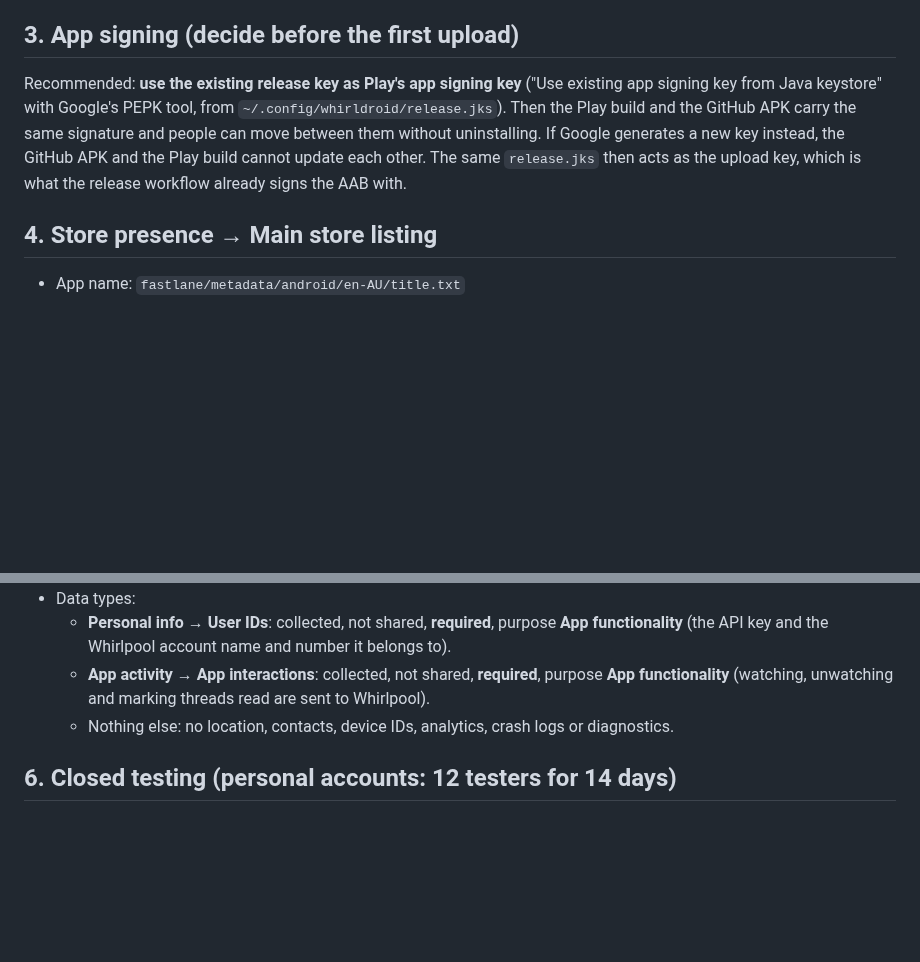
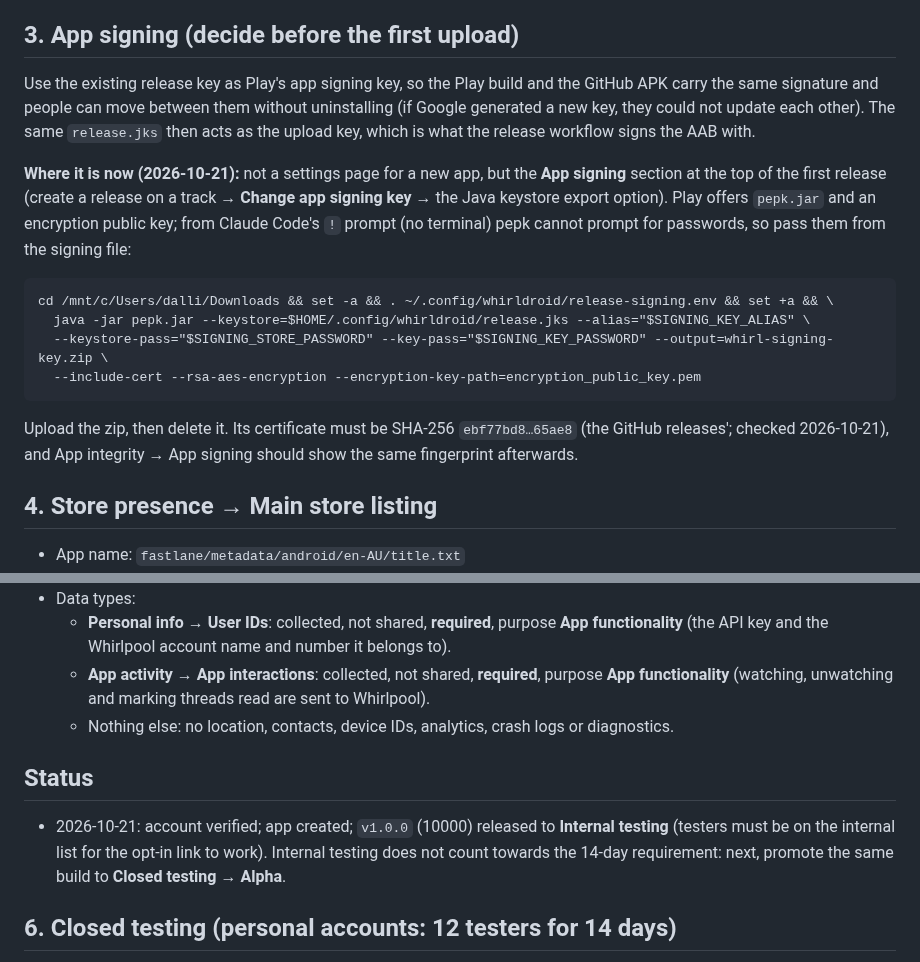
Before and after one commit to dalbo/whirl, a Markdown page: docs/play-console.md, 2 parts joined by grey strips. Drawn GitHub-style; blank space fills up the shorter version.

Commit message:
docs: Play first release and where app signing lives now (#47)
Claude-Session: https://claude.ai/code/session_01QihDXAfyY8DFeZT8DEveE9

Co-authored-by: Dallin Howes <dallin@gosequential.com>
Co-authored-by: Claude Opus 5.5 <noreply@anthropic.com>

```diff
--- a/docs/play-console.md
+++ b/docs/play-console.md
@@ -31,11 +31,22 @@ from 2027; register the package `au.howesthat.whirl` against it when Play prompt
 become paid: Whirlpool's API terms), accept the declarations.
 
 ## 3. App signing (decide before the first upload)
-Recommended: **use the existing release key as Play's app signing key** ("Use existing app signing key from Java
-keystore" with Google's PEPK tool, from `~/.config/whirldroid/release.jks`). Then the Play build and the GitHub APK carry
-the same signature and people can move between them without uninstalling. If Google generates a new key instead, the
-GitHub APK and the Play build cannot update each other. The same `release.jks` then acts as the upload key, which is
-what the release workflow already signs the AAB with.
+Use the existing release key as Play's app signing key, so the Play build and the GitHub APK carry the same signature
+and people can move between them without uninstalling (if Google generated a new key, they could not update each
+other). The same `release.jks` then acts as the upload key, which is what the release workflow signs the AAB with.
+
+**Where it is now (2026-10-21):** not a settings page for a new app, but the **App signing** section at the top of the
+first release (create a release on a track → **Change app signing key** → the Java keystore export option). Play offers
+`pepk.jar` and an encryption public key; from Claude Code's `!` prompt (no terminal) pepk cannot prompt for passwords,
+so pass them from the signing file:
+
+    cd /mnt/c/Users/dalli/Downloads && set -a && . ~/.config/whirldroid/release-signing.env && set +a && \
+      java -jar pepk.jar --keystore=$HOME/.config/whirldroid/release.jks --alias="$SIGNING_KEY_ALIAS" \
+      --keystore-pass="$SIGNING_STORE_PASSWORD" --key-pass="$SIGNING_KEY_PASSWORD" --output=whirl-signing-key.zip \
+      --include-cert --rsa-aes-encryption --encryption-key-path=encryption_public_key.pem
+
+Upload the zip, then delete it. Its certificate must be SHA-256 `ebf77bd8…65ae8` (the GitHub releases'; checked
+2026-10-21), and App integrity → App signing should show the same fingerprint afterwards.
 
 ## 4. Store presence → Main store listing
 - App name: `fastlane/metadata/android/en-AU/title.txt`
@@ -74,6 +85,11 @@ Google Play's Data safety section", read 2026-10-21).
   - **App activity → App interactions**: collected, not shared, **required**, purpose **App functionality** (watching,
     unwatching and marking threads read are sent to Whirlpool).
   - Nothing else: no location, contacts, device IDs, analytics, crash logs or diagnostics.
+
+## Status
+- 2026-10-21: account verified; app created; `v1.0.0` (10000) released to **Internal testing** (testers must be on the
+  internal list for the opt-in link to work). Internal testing does not count towards the 14-day requirement: next,
+  promote the same build to **Closed testing → Alpha**.
 
 ## 6. Closed testing (personal accounts: 12 testers for 14 days)
 1. **Testing → Closed testing**: use the built-in track (**Closed testing – Alpha**, API name `alpha`, which the release
```
Also changed, not shown: HANDOFF.md (+1 -1 lines).
